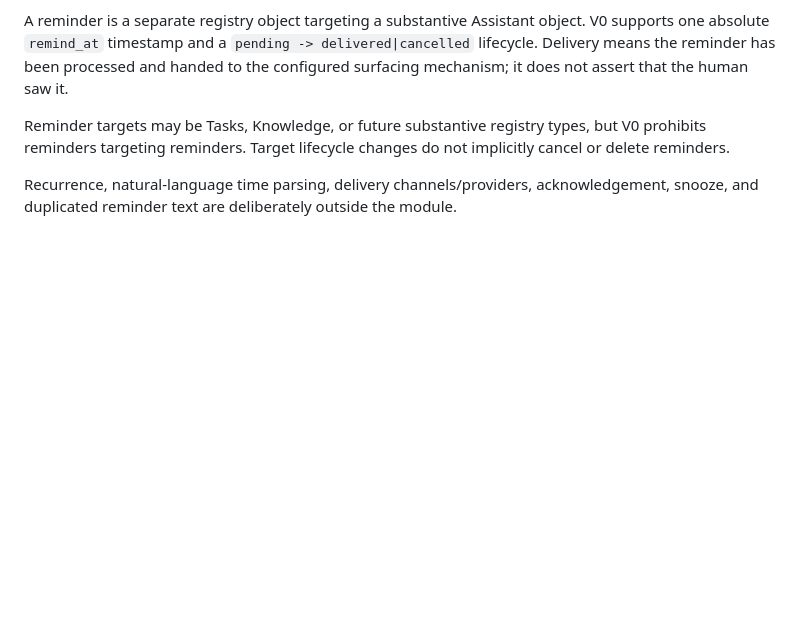
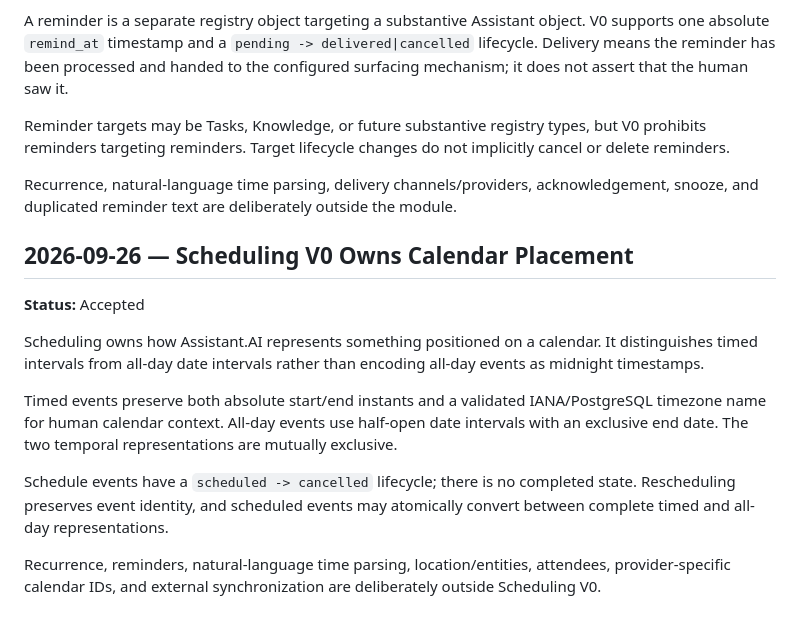
Before and after one commit to BlueWhale0101/Coach-AI, a Markdown page: assistant/DecisionLog.md, the part around the change. GitHub-like rendering; blank space fills up the shorter version.

Commit message:
Record Scheduling V0 decision

```diff
--- a/assistant/DecisionLog.md
+++ b/assistant/DecisionLog.md
@@ -111,3 +111,16 @@ A reminder is a separate registry object targeting a substantive Assistant objec
 Reminder targets may be Tasks, Knowledge, or future substantive registry types, but V0 prohibits reminders targeting reminders. Target lifecycle changes do not implicitly cancel or delete reminders.
 
 Recurrence, natural-language time parsing, delivery channels/providers, acknowledgement, snooze, and duplicated reminder text are deliberately outside the module.
+
+
+## 2026-09-26 — Scheduling V0 Owns Calendar Placement
+
+**Status:** Accepted
+
+Scheduling owns how Assistant.AI represents something positioned on a calendar. It distinguishes timed intervals from all-day date intervals rather than encoding all-day events as midnight timestamps.
+
+Timed events preserve both absolute start/end instants and a validated IANA/PostgreSQL timezone name for human calendar context. All-day events use half-open date intervals with an exclusive end date. The two temporal representations are mutually exclusive.
+
+Schedule events have a `scheduled -> cancelled` lifecycle; there is no completed state. Rescheduling preserves event identity, and scheduled events may atomically convert between complete timed and all-day representations.
+
+Recurrence, reminders, natural-language time parsing, location/entities, attendees, provider-specific calendar IDs, and external synchronization are deliberately outside Scheduling V0.
```
